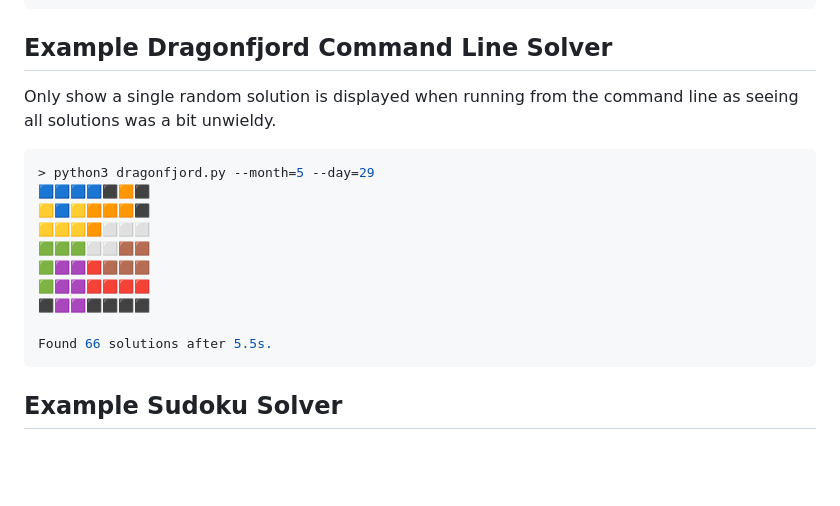
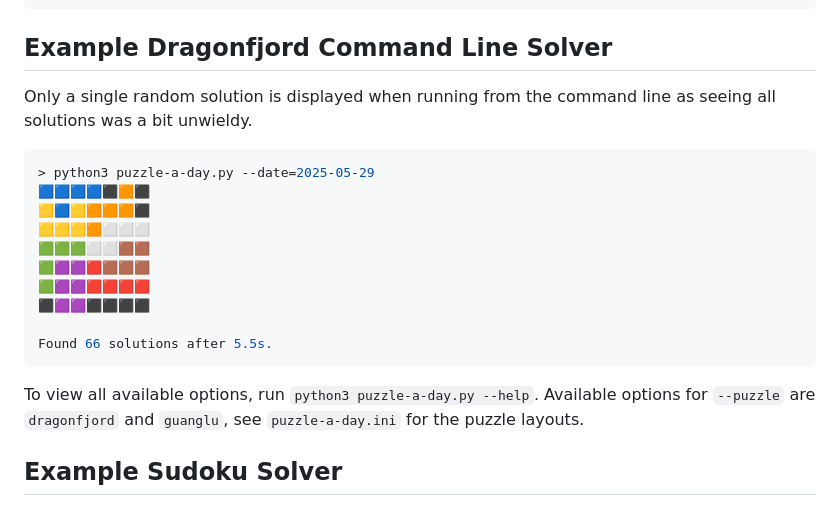
Before and after one commit to pkkid/python-algorithmx, a Markdown page: README.md, the part around the change. GitHub-like rendering; blank space fills up the shorter version.

Commit message:
Update command line usage in readme

````diff
--- a/README.md
+++ b/README.md
@@ -42,10 +42,10 @@ for board in solutions:
 ```
 
 ## Example Dragonfjord Command Line Solver
-Only show a single random solution is displayed when running from the command line
+Only a single random solution is displayed when running from the command line
 as seeing all solutions was a bit unwieldy.
 ```bash
-> python3 dragonfjord.py --month=5 --day=29
+> python3 puzzle-a-day.py --date=2025-05-29
 🟦🟦🟦🟦⬛🟧⬛
 🟨🟦🟨🟧🟧🟧⬛
 🟨🟨🟨🟧⬜⬜⬜
@@ -56,6 +56,10 @@ as seeing all solutions was a bit unwieldy.
 
 Found 66 solutions after 5.5s.
 ```
+
+To view all available options, run `python3 puzzle-a-day.py --help`. Available
+options for `--puzzle` are `dragonfjord` and `guanglu`, see `puzzle-a-day.ini`
+for the puzzle layouts.
 
 ## Example Sudoku Solver
 This solver is not my code, but Ali Assaf's. Copied from his posted example,
````
